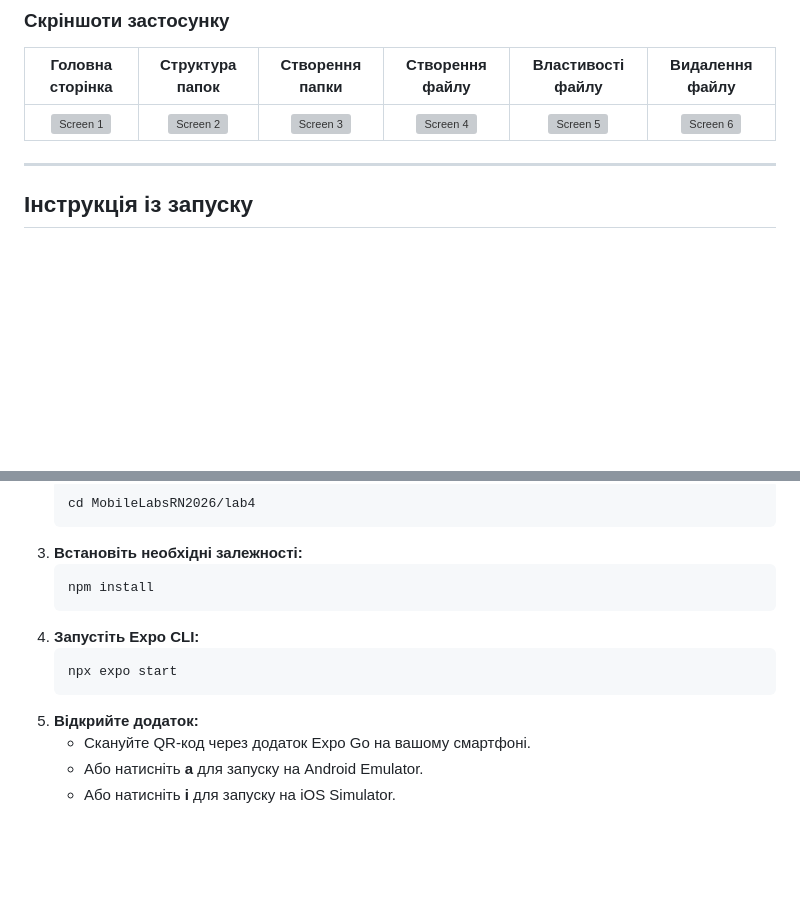
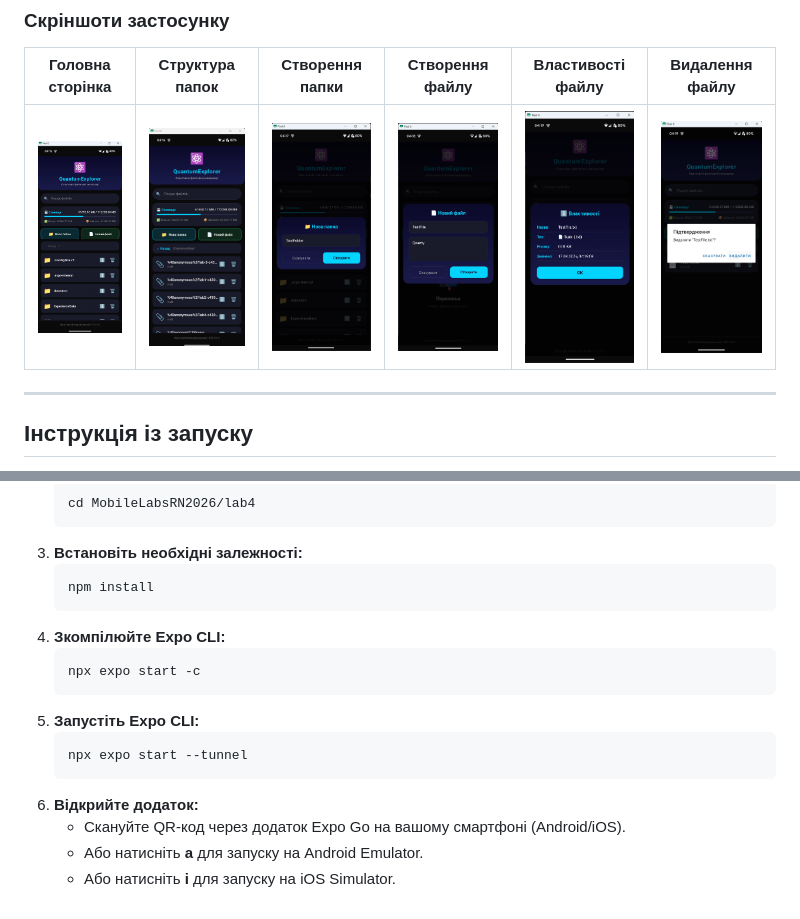
Before and after one commit to YaroslavMS/MobileLabsRN2026, a Markdown page: Lab4/README.md, 2 parts joined by grey strips. Rendered like a GitHub page; blank space fills up the shorter version; grey boxes are pictures that could not be loaded.

````diff
--- a/Lab4/README.md
+++ b/Lab4/README.md
@@ -54,7 +54,7 @@
 ### Скріншоти застосунку
 | Головна сторінка | Структура папок | Створення папки | Створення файлу | Властивості файлу | Видалення файлу |
 | :---: | :---: | :---: | :---: | :---: | :---: |
-| ![Screen 1](/lab-4/screenshots/screenshot1.jpg) | ![Screen 2](/lab-4/screenshots/screenshot2.jpg) | ![Screen 3](/lab-4/screenshots/screenshot3.jpg) | ![Screen 4](/lab-4/screenshots/screenshot4.jpg) | ![Screen 5](/lab-4/screenshots/screenshot5.jpg) | ![Screen 6](/lab-4/screenshots/screenshot6.jpg) |
+| ![Screen 1](./screenshots/screenshot1.png) | ![Screen 2](./screenshots/screenshot2.png) | ![Screen 3](./screenshots/screenshot3.png) | ![Screen 4](./screenshots/screenshot4.png) | ![Screen 5](./screenshots/screenshot5.png) | ![Screen 6](./screenshots/screenshot6.png) |
 
 ---
 
@@ -69,10 +69,13 @@
 3. **Встановіть необхідні залежності:**
    ```bash
    npm install
-4. **Запустіть Expo CLI:**
+4. **Зкомпілюйте Expo CLI:**
    ```bash
-   npx expo start
-5. **Відкрийте додаток:**
-   * Скануйте QR-код через додаток Expo Go на вашому смартфоні.
+   npx expo start -c
+5. **Запустіть Expo CLI:**
+   ```bash
+   npx expo start --tunnel
+6. **Відкрийте додаток:**
+   * Скануйте QR-код через додаток Expo Go на вашому смартфоні (Android/iOS).
    * Або натисніть **a** для запуску на Android Emulator.
    * Або натисніть **i** для запуску на iOS Simulator.
````
